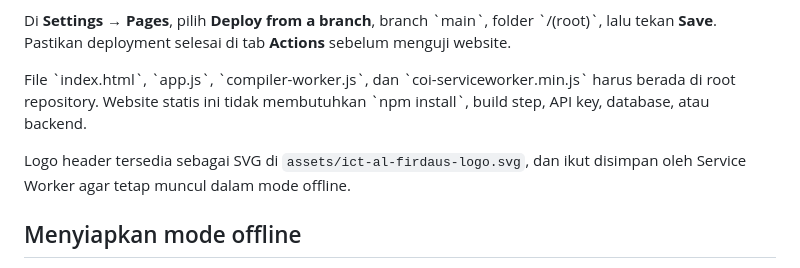
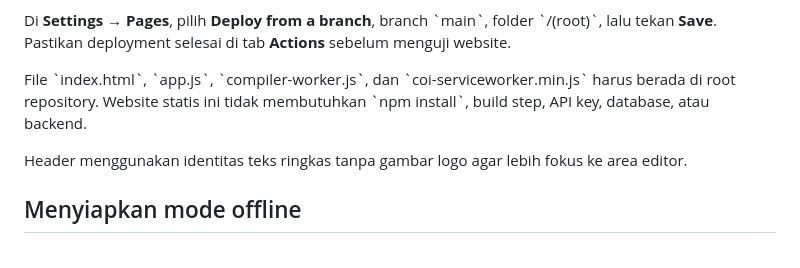
Before and after one commit to Imamsaa/codelab-cpp, a Markdown page: README.md, the part around the change. Rendered like a GitHub page.

Commit message:
docs: describe compact text-only ICT branding

```diff
--- a/README.md
+++ b/README.md
@@ -12,7 +12,7 @@ Di **Settings → Pages**, pilih **Deploy from a branch**, branch \`main\`, fold
 
 File \`index.html\`, \`app.js\`, \`compiler-worker.js\`, dan \`coi-serviceworker.min.js\` harus berada di root repository. Website statis ini tidak membutuhkan \`npm install\`, build step, API key, database, atau backend.
 
-Logo header tersedia sebagai SVG di `assets/ict-al-firdaus-logo.svg`, dan ikut disimpan oleh Service Worker agar tetap muncul dalam mode offline.
+Header menggunakan identitas teks ringkas tanpa gambar logo agar lebih fokus ke area editor.
 
 ## Menyiapkan mode offline
 
```
